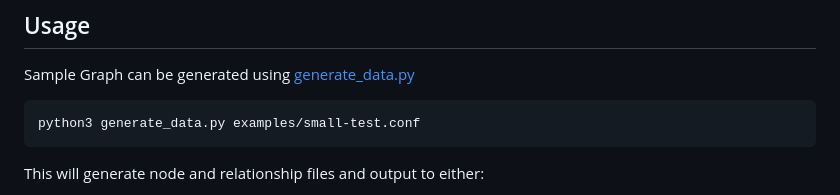
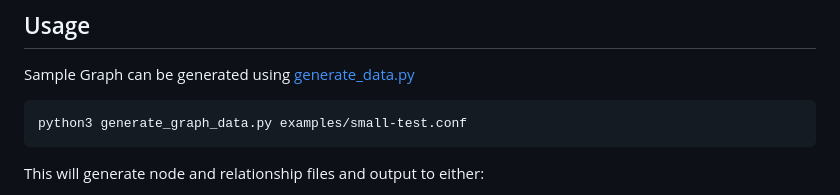
Before and after one commit to stuartlaurie/graph_datagen, a Markdown page: README.md, the part around the change. Rendered like a GitHub page.

````diff
--- a/README.md
+++ b/README.md
@@ -13,7 +13,7 @@ Tool to generate sample graphs for Neo4j - mostly used to synthesize large graph
 Sample Graph can be generated using [generate_data.py](./generate_data.py)
 
 ```
-python3 generate_data.py examples/small-test.conf
+python3 generate_graph_data.py examples/small-test.conf
 ```
 
 This will generate node and relationship files and output to either:
````
Also changed, not shown: examples/README.md (+11 -1 lines), examples/img/social-datagen.png (added), 3 other files.
